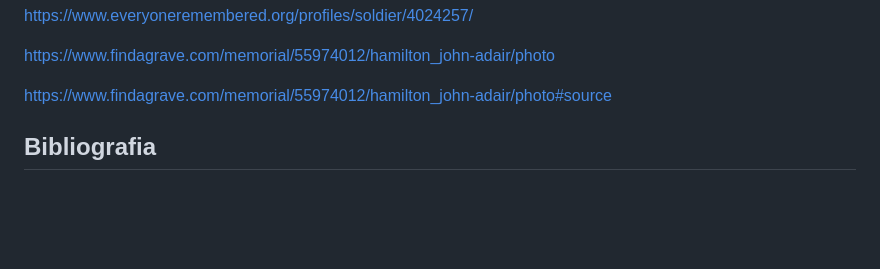
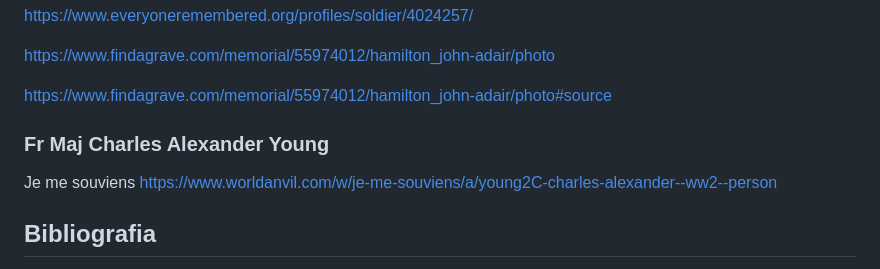
Before and after one commit to torjc01/DB33, a Markdown page: albionMilitar.md, the part around the change. Rendered like a GitHub page; blank space fills up the shorter version.

```diff
--- a/albionMilitar.md
+++ b/albionMilitar.md
@@ -110,6 +110,16 @@ https://www.findagrave.com/memorial/55974012/hamilton_john-adair/photo
 
 https://www.findagrave.com/memorial/55974012/hamilton_john-adair/photo#source
 
+### Fr Maj Charles Alexander Young
+
+
+
+
+Je me souviens
+https://www.worldanvil.com/w/je-me-souviens/a/young2C-charles-alexander--ww2--person
+
+
+
 
 ## Bibliografia
 
```
